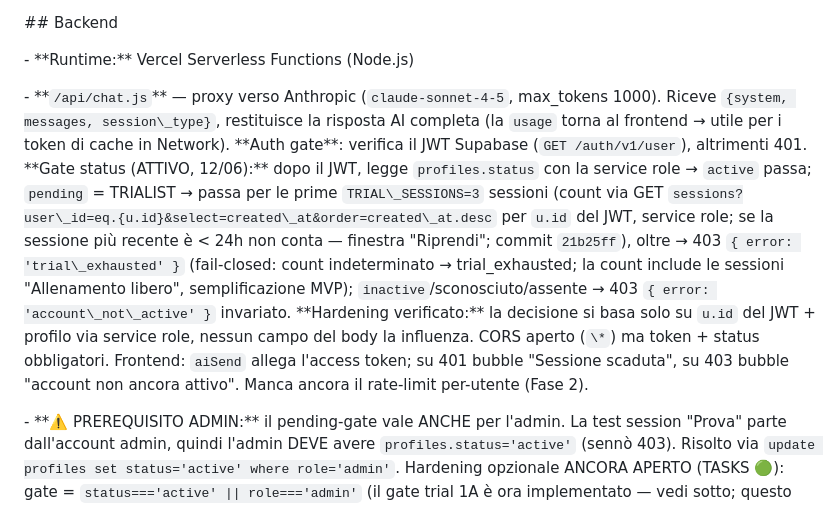
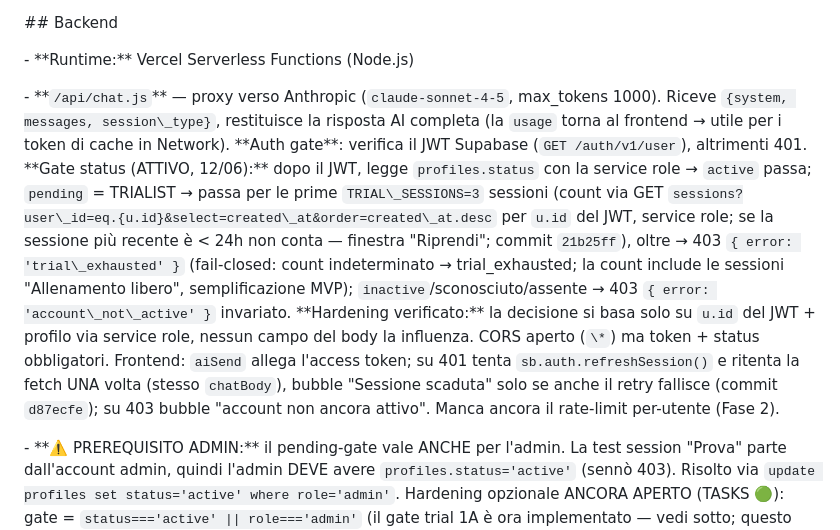
Before and after one commit to carlospola/calislackline-app, a Markdown page: docs/ARCHITECTURE.md, the part around the change. Rendered like a GitHub page.

```diff
--- a/docs/ARCHITECTURE.md
+++ b/docs/ARCHITECTURE.md
@@ -36,7 +36,7 @@
 
 \- \*\*Runtime:\*\* Vercel Serverless Functions (Node.js)
 
-\- \*\*`/api/chat.js`\*\* — proxy verso Anthropic (`claude-sonnet-4-5`, max\_tokens 1000). Riceve `{system, messages, session\_type}`, restituisce la risposta AI completa (la `usage` torna al frontend → utile per i token di cache in Network). \*\*Auth gate\*\*: verifica il JWT Supabase (`GET /auth/v1/user`), altrimenti 401. \*\*Gate status (ATTIVO, 12/06):\*\* dopo il JWT, legge `profiles.status` con la service role → `active` passa; `pending` = TRIALIST → passa per le prime `TRIAL\_SESSIONS=3` sessioni (count via GET `sessions?user\_id=eq.{u.id}&select=created\_at&order=created\_at.desc` per `u.id` del JWT, service role; se la sessione più recente è < 24h non conta — finestra "Riprendi"; commit `21b25ff`), oltre → 403 `{ error: 'trial\_exhausted' }` (fail-closed: count indeterminato → trial\_exhausted; la count include le sessioni "Allenamento libero", semplificazione MVP); `inactive`/sconosciuto/assente → 403 `{ error: 'account\_not\_active' }` invariato. \*\*Hardening verificato:\*\* la decisione si basa solo su `u.id` del JWT + profilo via service role, nessun campo del body la influenza. CORS aperto (`\*`) ma token + status obbligatori. Frontend: `aiSend` allega l'access token; su 401 bubble "Sessione scaduta", su 403 bubble "account non ancora attivo". Manca ancora il rate-limit per-utente (Fase 2).
+\- \*\*`/api/chat.js`\*\* — proxy verso Anthropic (`claude-sonnet-4-5`, max\_tokens 1000). Riceve `{system, messages, session\_type}`, restituisce la risposta AI completa (la `usage` torna al frontend → utile per i token di cache in Network). \*\*Auth gate\*\*: verifica il JWT Supabase (`GET /auth/v1/user`), altrimenti 401. \*\*Gate status (ATTIVO, 12/06):\*\* dopo il JWT, legge `profiles.status` con la service role → `active` passa; `pending` = TRIALIST → passa per le prime `TRIAL\_SESSIONS=3` sessioni (count via GET `sessions?user\_id=eq.{u.id}&select=created\_at&order=created\_at.desc` per `u.id` del JWT, service role; se la sessione più recente è < 24h non conta — finestra "Riprendi"; commit `21b25ff`), oltre → 403 `{ error: 'trial\_exhausted' }` (fail-closed: count indeterminato → trial\_exhausted; la count include le sessioni "Allenamento libero", semplificazione MVP); `inactive`/sconosciuto/assente → 403 `{ error: 'account\_not\_active' }` invariato. \*\*Hardening verificato:\*\* la decisione si basa solo su `u.id` del JWT + profilo via service role, nessun campo del body la influenza. CORS aperto (`\*`) ma token + status obbligatori. Frontend: `aiSend` allega l'access token; su 401 tenta `sb.auth.refreshSession()` e ritenta la fetch UNA volta (stesso `chatBody`), bubble "Sessione scaduta" solo se anche il retry fallisce (commit `d87ecfe`); su 403 bubble "account non ancora attivo". Manca ancora il rate-limit per-utente (Fase 2).
 
 &#x20; - \*\*⚠️ PREREQUISITO ADMIN:\*\* il pending-gate vale ANCHE per l'admin. La test session "Prova" parte dall'account admin, quindi l'admin DEVE avere `profiles.status='active'` (sennò 403). Risolto via `update profiles set status='active' where role='admin'`. Hardening opzionale ANCORA APERTO (TASKS 🟢): gate = `status==='active' || role==='admin'` (il gate trial 1A è ora implementato — vedi sotto; questo bypass admin resta separato e non urgente, il fix dati basta).
 
```
Also changed, not shown: docs/TASKS.md (+4 -0 lines).
